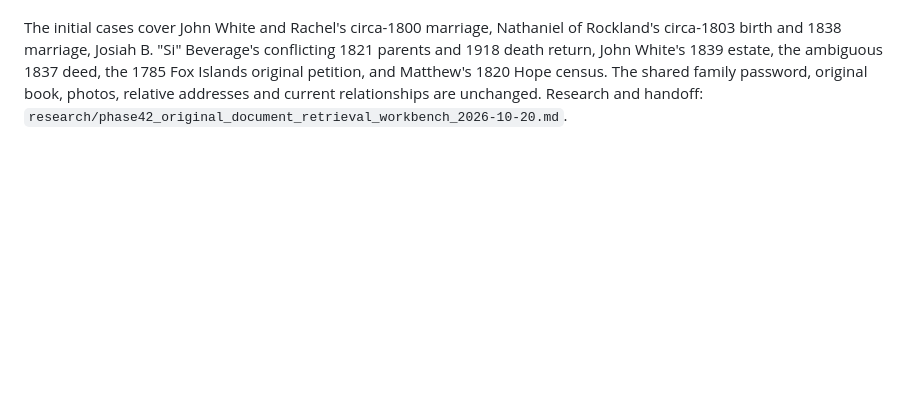
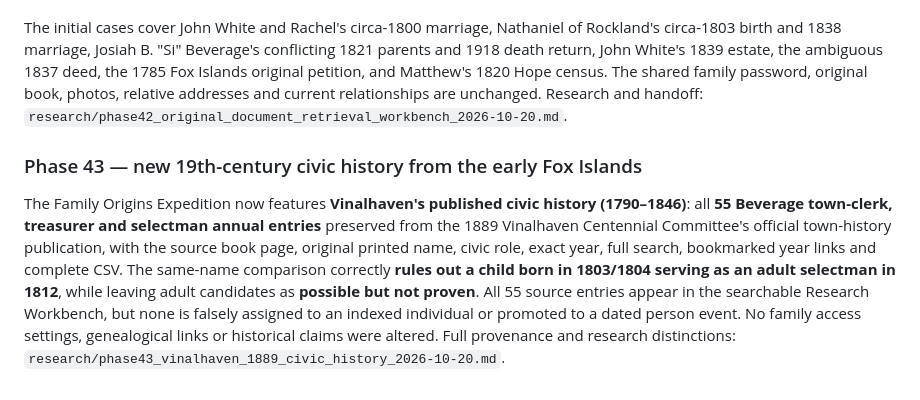
Before and after one commit to csully1234/Beverage-Family, a Markdown page: README.md, the part around the change. Drawn GitHub-style; blank space fills up the shorter version.

Commit message:
Phase 43: document complete 1889 published civic history exhibit and non-genealogical identity constraints

```diff
--- a/README.md
+++ b/README.md
@@ -572,3 +572,8 @@ Visitors can open each original-access path, compare the currently separate fami
 The **Family Origins Expedition → Original record recovery desk** now provides nine specific original-document targets, the known archival custodians and any exact historical image/folio locators (with uninspected pages openly labeled). Family members can review each person-linked research question, generate an **unsent** records-location and copying request, and inspect a scanned JPEG/PDF for manual transcription. The visitor can download a clearly **unreviewed JSON research packet** for later checked inclusion in the shared archive; an uploaded scan **does not persist** or become publicly visible. Only a separately reviewed update will publish new historical evidence or change the actual family tree.
 
 The initial cases cover John White and Rachel's circa-1800 marriage, Nathaniel of Rockland's circa-1803 birth and 1838 marriage, Josiah B. "Si" Beverage's conflicting 1821 parents and 1918 death return, John White's 1839 estate, the ambiguous 1837 deed, the 1785 Fox Islands original petition, and Matthew's 1820 Hope census. The shared family password, original book, photos, relative addresses and current relationships are unchanged. Research and handoff: `research/phase42_original_document_retrieval_workbench_2026-10-20.md`.
+
+
+### Phase 43 — new 19th-century civic history from the early Fox Islands
+
+The Family Origins Expedition now features **Vinalhaven's published civic history (1790–1846)**: all **55 Beverage town-clerk, treasurer and selectman annual entries** preserved from the 1889 Vinalhaven Centennial Committee's official town-history publication, with the source book page, original printed name, civic role, exact year, full search, bookmarked year links and complete CSV. The same-name comparison correctly **rules out a child born in 1803/1804 serving as an adult selectman in 1812**, while leaving adult candidates as **possible but not proven**. All 55 source entries appear in the searchable Research Workbench, but none is falsely assigned to an indexed individual or promoted to a dated person event. No family access settings, genealogical links or historical claims were altered. Full provenance and research distinctions: `research/phase43_vinalhaven_1889_civic_history_2026-10-20.md`.
```
